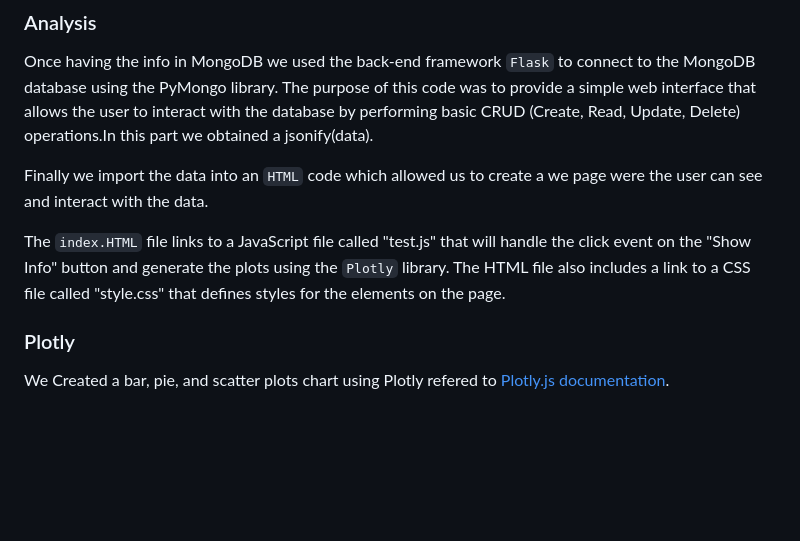
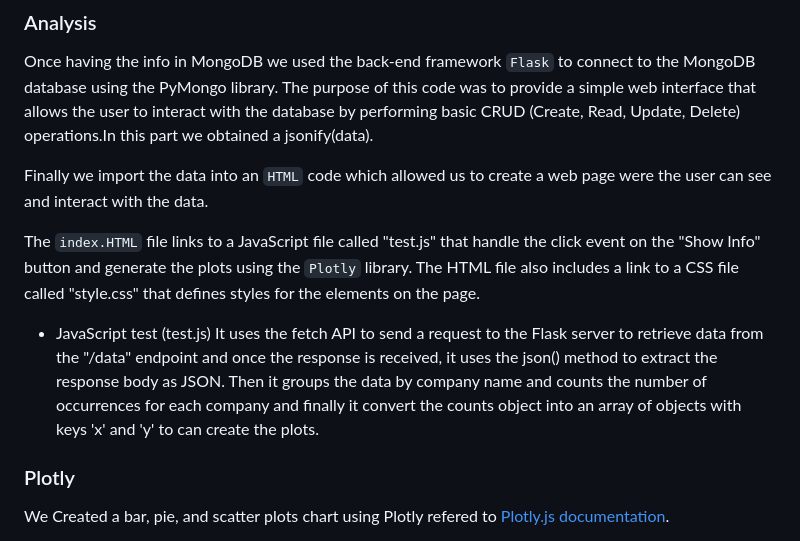
Before and after one commit to paoaleman19/Project3-JS, a Markdown page: README.md, the part around the change. Rendered like a GitHub page; blank space fills up the shorter version.

```diff
--- a/README.md
+++ b/README.md
@@ -27,9 +27,12 @@ What we first did in this proyect was Upload or CSV data into Mongo with the use
 Once having the info in MongoDB we used the back-end framework `Flask` to connect to the MongoDB database using the PyMongo library.
 The purpose of this code was to provide a simple web interface that allows the user to interact with the database by performing basic CRUD (Create, Read, Update, Delete) operations.In this part we obtained a  jsonify(data).
 
-Finally we import the data into an `HTML` code which allowed us to create a we page were the user can see and interact with the data.
+Finally we import the data into an `HTML` code which allowed us to create a web page were the user can see and interact with the data.
 
-The `index.HTML` file links to a JavaScript file called "test.js" that will handle the click event on the "Show Info" button and generate the plots using the `Plotly` library. The HTML file also includes a link to a CSS file called "style.css" that defines styles for the elements on the page.
+The `index.HTML` file links to a JavaScript file called "test.js" that handle the click event on the "Show Info" button and generate the plots using the `Plotly` library. The HTML file also includes a link to a CSS file called "style.css" that defines styles for the elements on the page.
+
+* JavaScript test (test.js)
+It uses the fetch API to send a request to the Flask server to retrieve data from the "/data" endpoint and once the response is received, it uses the json() method to extract the response body as JSON. Then it groups the data by company name and counts the number of occurrences for each company and finally it  convert the counts object into an array of objects with keys 'x' and 'y' to can create the plots.
 
 ### Plotly
 
```
